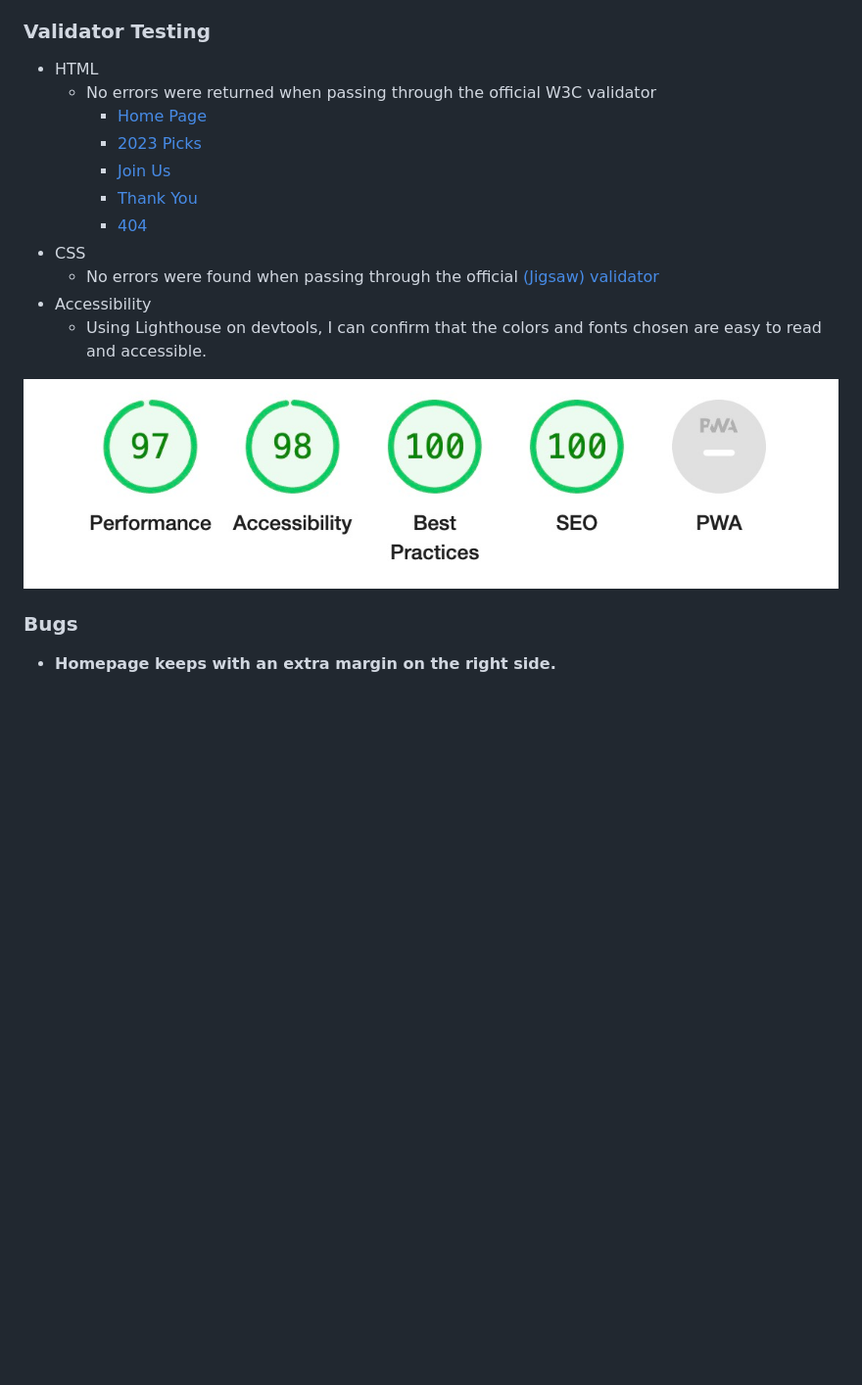
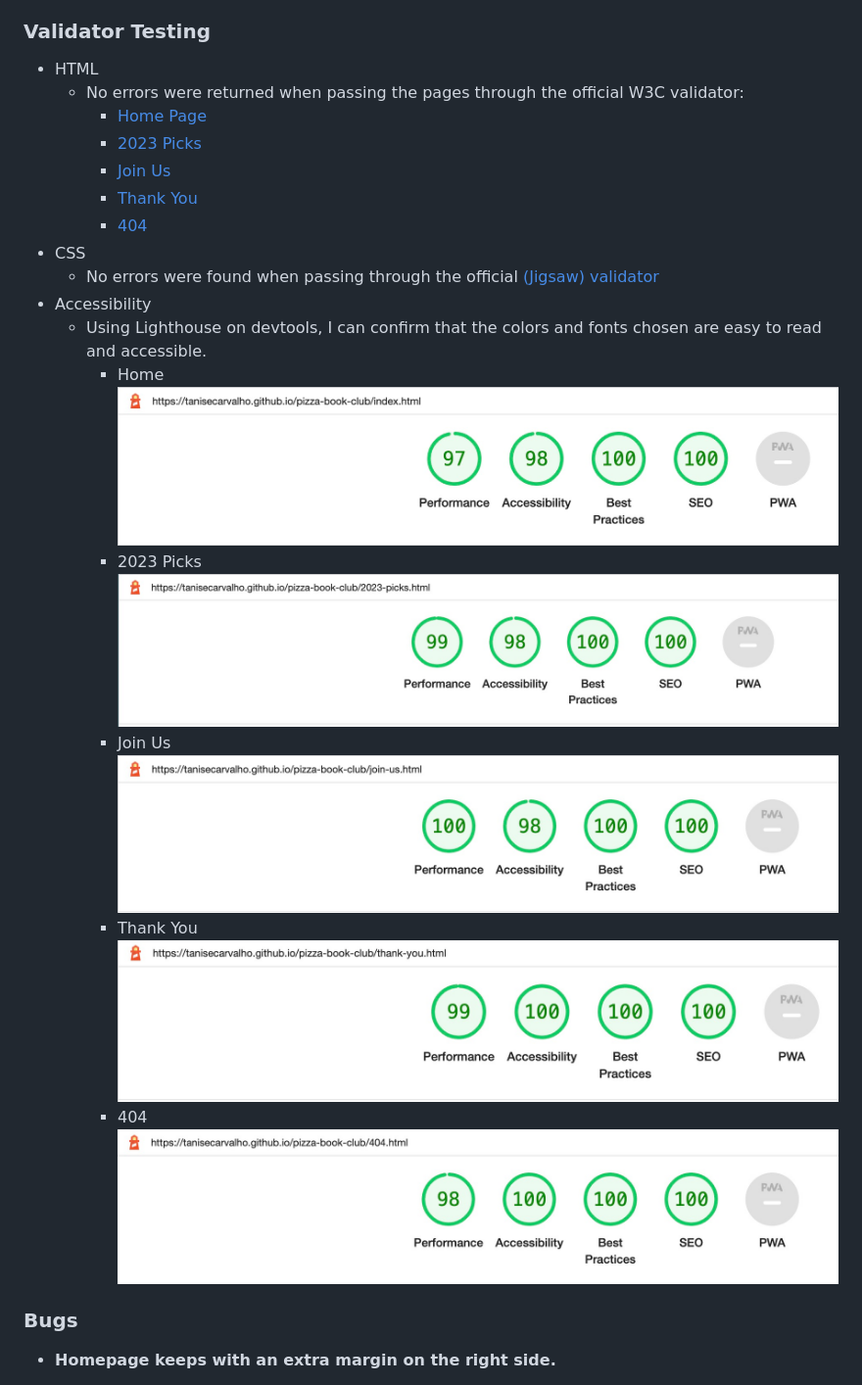
Before and after one commit to tanisecarvalho/pizza-book-club, a Markdown page: README.md, the part around the change printed below. Shown: that part at 98% size. GitHub-like rendering; pictures changed too: docs/screenshots/lighthouse-404.JPG (added), docs/screenshots/lighthouse-home.JPG (added), docs/screenshots/lighthouse-join.JPG (added); blank space fills up the shorter version.

Commit message:
Add lighthouse screenshots and validator links to the README file.

```diff
--- a/README.md
+++ b/README.md
@@ -182,5 +182,5 @@ The palette was defined uploading the logo on the [Canva Color Palette Generator
 ### Validator Testing
 
 - HTML
-  - No errors were returned when passing through the official W3C validator
+  - No errors were returned when passing the pages through the official W3C validator:
     - [Home Page](https://validator.w3.org/nu/?doc=https%3A%2F%2Ftanisecarvalho.github.io%2Fpizza-book-club%2F)
@@ -192,8 +192,16 @@ The palette was defined uploading the logo on the [Canva Color Palette Generator
   - No errors were found when passing through the official [(Jigsaw) validator](https://jigsaw.w3.org/css-validator/validator?uri=https%3A%2F%2Ftanisecarvalho.github.io%2Fpizza-book-club%2F&profile=css3svg&usermedium=all&warning=1&vextwarning=&lang=en)
 - Accessibility
     - Using Lighthouse on devtools, I can confirm that the colors and fonts chosen are easy to read and accessible.
-
-![Lighthouse](docs/screenshots/lighthouse.JPG)
+        - Home
+            ![Lighthouse Home](docs/screenshots/lighthouse-home.JPG)
+        - 2023 Picks
+            ![Lighthouse 2023 Picks](docs/screenshots/lighthouse-picks.JPG)
+        - Join Us
+        ![Lighthouse Join Us](docs/screenshots/lighthouse-join.JPG)
+        - Thank You
+            ![Lighthouse Thank You](docs/screenshots/lighthouse-thank.JPG)
+        - 404
+        ![Lighthouse 404](docs/screenshots/lighthouse-404.JPG)
 
 
 ### Bugs
```
Also changed, not shown: other parts of README.md (+4 -4 lines).
